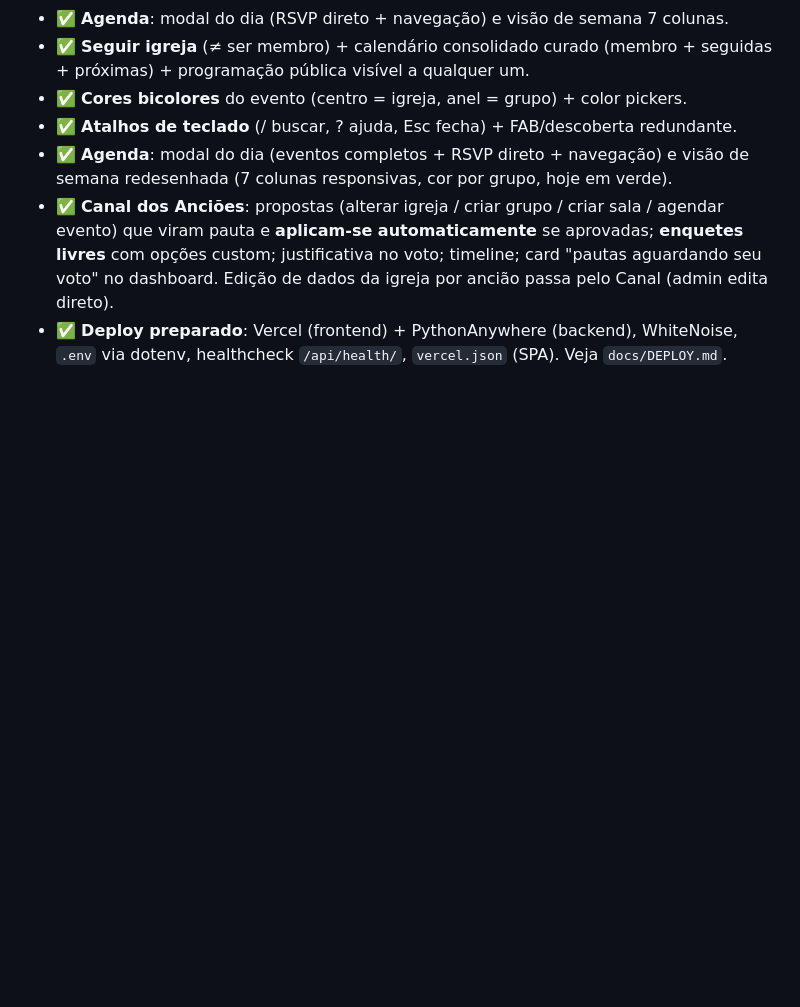
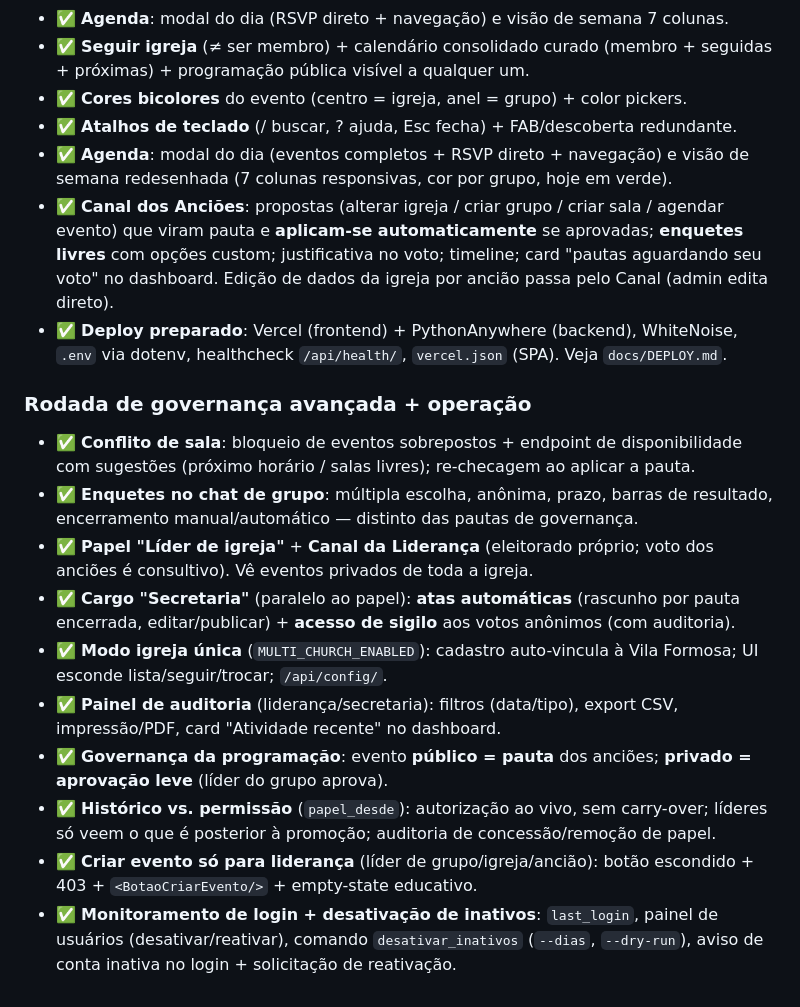
Before and after one commit to Renan-Pontes/SITE-IASD, a Markdown page: MELHORIAS.md, the part around the change. GitHub-like rendering; blank space fills up the shorter version.

Commit message:
docs: MELHORIAS — registra a rodada de governança avançada + operação
Co-Authored-By: Claude Opus 4.8 (1M context) <noreply@anthropic.com>

```diff
--- a/MELHORIAS.md
+++ b/MELHORIAS.md
@@ -111,3 +111,29 @@ os fluxos principais jogáveis. Lista do que ainda dá pra evoluir.
   passa pelo Canal (admin edita direto).
 - ✅ **Deploy preparado**: Vercel (frontend) + PythonAnywhere (backend), WhiteNoise,
   `.env` via dotenv, healthcheck `/api/health/`, `vercel.json` (SPA). Veja `docs/DEPLOY.md`.
+
+### Rodada de governança avançada + operação
+- ✅ **Conflito de sala**: bloqueio de eventos sobrepostos + endpoint de
+  disponibilidade com sugestões (próximo horário / salas livres); re-checagem ao
+  aplicar a pauta.
+- ✅ **Enquetes no chat de grupo**: múltipla escolha, anônima, prazo, barras de
+  resultado, encerramento manual/automático — distinto das pautas de governança.
+- ✅ **Papel "Líder de igreja"** + **Canal da Liderança** (eleitorado próprio;
+  voto dos anciões é consultivo). Vê eventos privados de toda a igreja.
+- ✅ **Cargo "Secretaria"** (paralelo ao papel): **atas automáticas** (rascunho por
+  pauta encerrada, editar/publicar) + **acesso de sigilo** aos votos anônimos (com
+  auditoria).
+- ✅ **Modo igreja única** (`MULTI_CHURCH_ENABLED`): cadastro auto-vincula à Vila
+  Formosa; UI esconde lista/seguir/trocar; `/api/config/`.
+- ✅ **Painel de auditoria** (liderança/secretaria): filtros (data/tipo), export
+  CSV, impressão/PDF, card "Atividade recente" no dashboard.
+- ✅ **Governança da programação**: evento **público = pauta** dos anciões;
+  **privado = aprovação leve** (líder do grupo aprova).
+- ✅ **Histórico vs. permissão** (`papel_desde`): autorização ao vivo, sem
+  carry-over; líderes só veem o que é posterior à promoção; auditoria de
+  concessão/remoção de papel.
+- ✅ **Criar evento só para liderança** (líder de grupo/igreja/ancião): botão
+  escondido + 403 + `<BotaoCriarEvento/>` + empty-state educativo.
+- ✅ **Monitoramento de login + desativação de inativos**: `last_login`, painel de
+  usuários (desativar/reativar), comando `desativar_inativos` (`--dias`,
+  `--dry-run`), aviso de conta inativa no login + solicitação de reativação.
```
